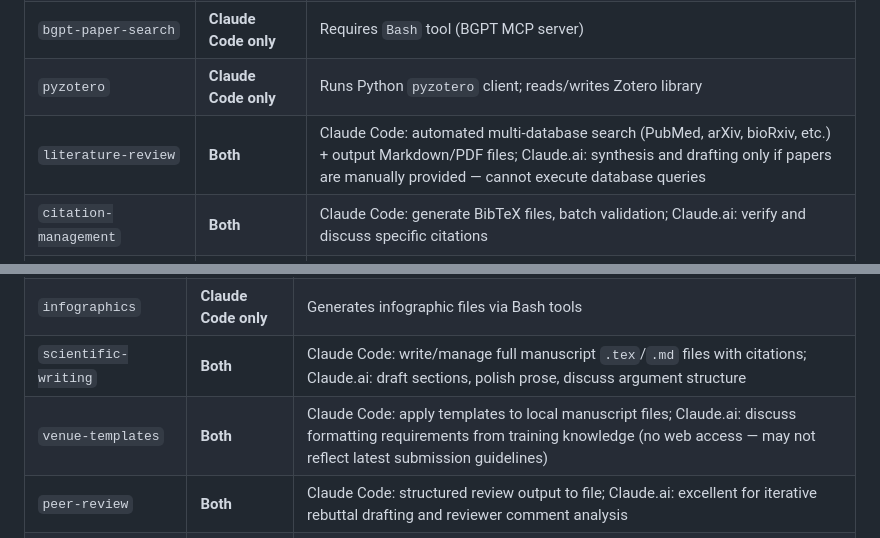
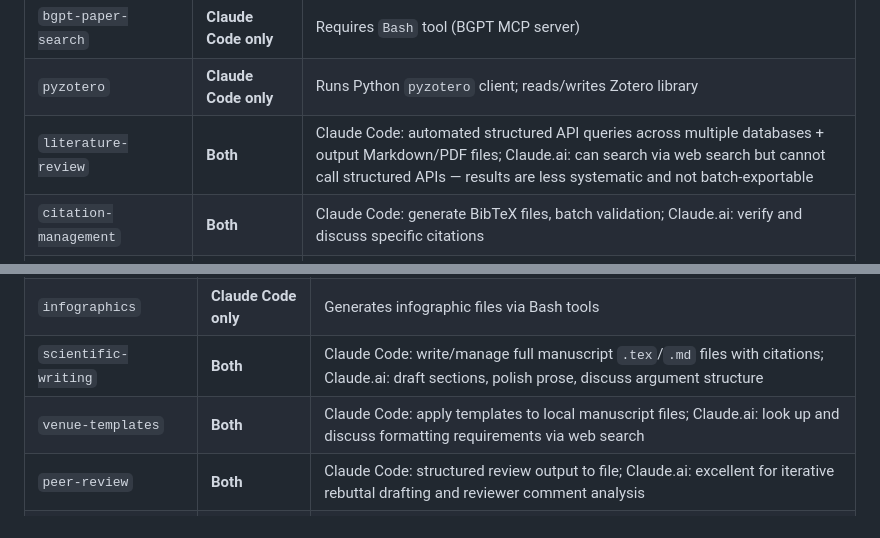
Before and after one commit to youyinnn/skills-collection, a Markdown page: PLATFORM_GUIDE.en.md, 2 parts joined by grey strips. Drawn GitHub-style.

```diff
--- a/PLATFORM_GUIDE.en.md
+++ b/PLATFORM_GUIDE.en.md
@@ -22,7 +22,7 @@ This guide clarifies which skills are best used in **Claude Code** vs **Claude.a
 | `openalex-database` | **Claude Code only** | Queries OpenAlex API programmatically |
 | `bgpt-paper-search` | **Claude Code only** | Requires `Bash` tool (BGPT MCP server) |
 | `pyzotero` | **Claude Code only** | Runs Python `pyzotero` client; reads/writes Zotero library |
-| `literature-review` | **Both** | Claude Code: automated multi-database search (PubMed, arXiv, bioRxiv, etc.) + output Markdown/PDF files; Claude.ai: synthesis and drafting only if papers are manually provided — cannot execute database queries |
+| `literature-review` | **Both** | Claude Code: automated structured API queries across multiple databases + output Markdown/PDF files; Claude.ai: can search via web search but cannot call structured APIs — results are less systematic and not batch-exportable |
 | `citation-management` | **Both** | Claude Code: generate BibTeX files, batch validation; Claude.ai: verify and discuss specific citations |
 | `hypothesis-generation` | **Both** | Claude Code: write hypothesis files, link to data; Claude.ai: conversational hypothesis discussion from observations |
 | `research-grants` | **Both** | Claude Code: write and manage grant documents locally; Claude.ai: draft and iterate on proposal text |
@@ -94,7 +94,7 @@ This guide clarifies which skills are best used in **Claude Code** vs **Claude.a
 | `paper-2-web` | **Claude Code only** | Converts local LaTeX/PDF to web/video/poster formats |
 | `infographics` | **Claude Code only** | Generates infographic files via Bash tools |
 | `scientific-writing` | **Both** | Claude Code: write/manage full manuscript `.tex`/`.md` files with citations; Claude.ai: draft sections, polish prose, discuss argument structure |
-| `venue-templates` | **Both** | Claude Code: apply templates to local manuscript files; Claude.ai: discuss formatting requirements from training knowledge (no web access — may not reflect latest submission guidelines) |
+| `venue-templates` | **Both** | Claude Code: apply templates to local manuscript files; Claude.ai: look up and discuss formatting requirements via web search |
 | `peer-review` | **Both** | Claude Code: structured review output to file; Claude.ai: excellent for iterative rebuttal drafting and reviewer comment analysis |
 | `scholar-evaluation` | **Both** | Claude Code: structured scoring report to file; Claude.ai: real-time discussion of paper strengths/weaknesses |
 | `scientific-slides` | **Both** | Claude Code: generate `.pptx`/`.tex` slide files; Claude.ai: plan structure and content of talks |
```
Also changed, not shown: PLATFORM_GUIDE.zh.md (+2 -2 lines).
